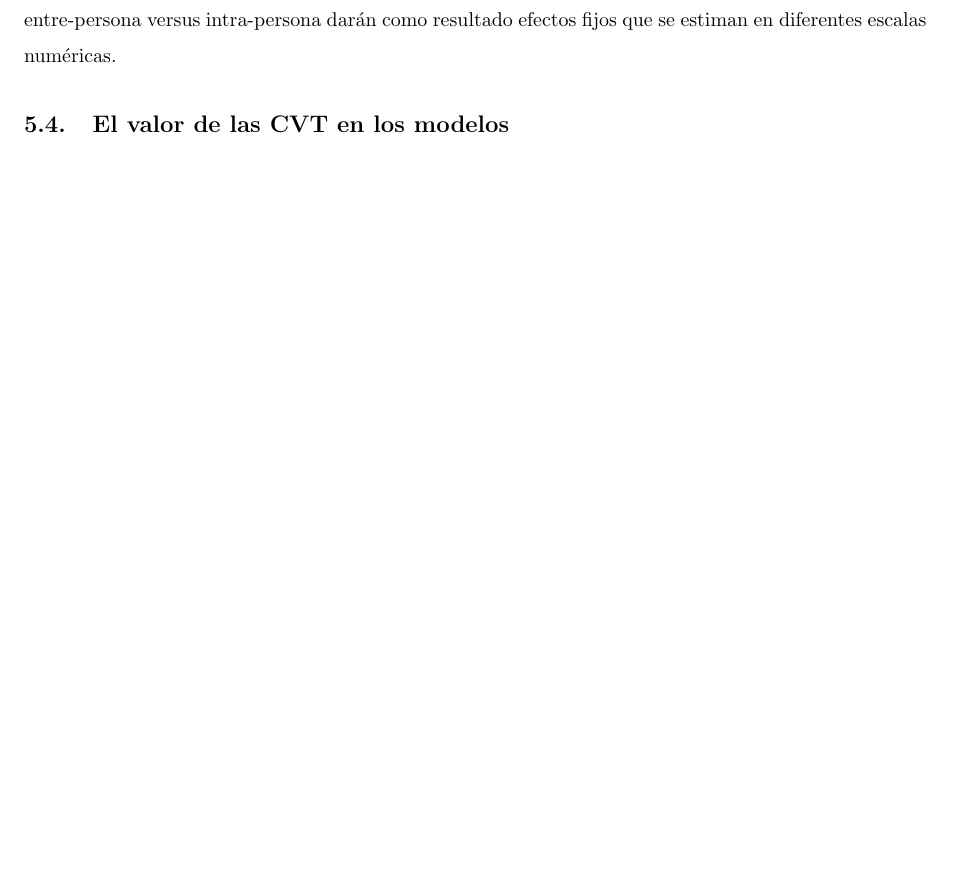
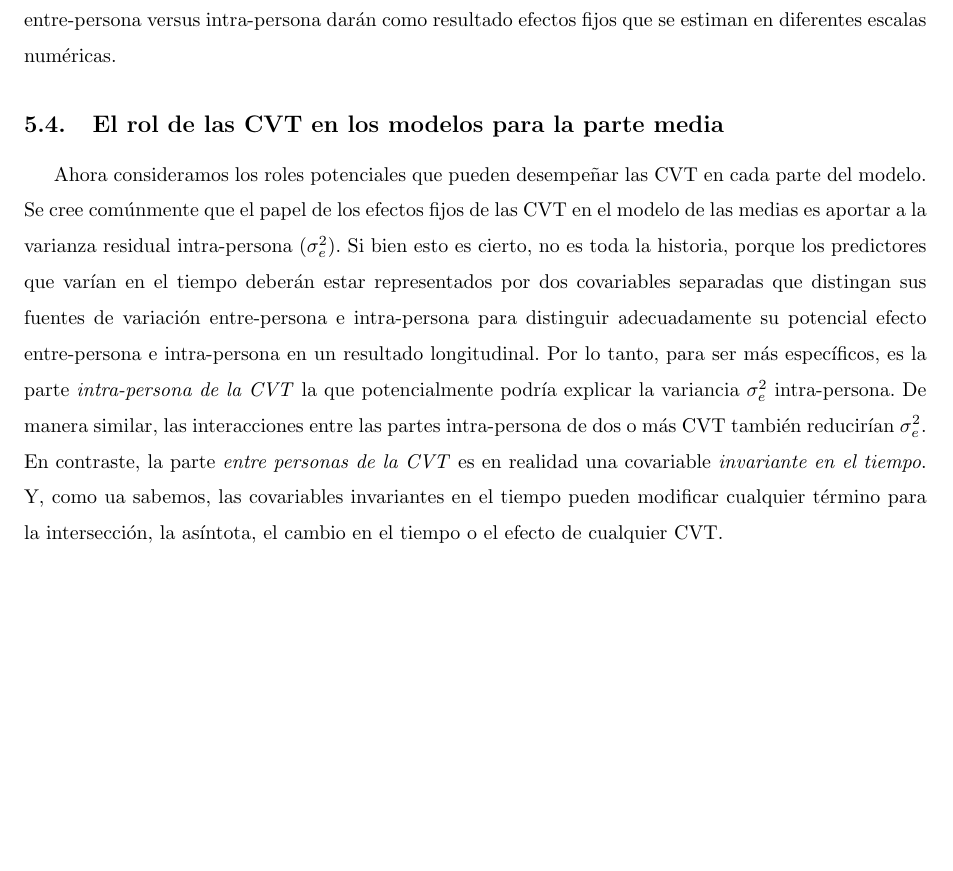
Before and after one commit to ecometto94/Tesis, a LaTeX document (Tesina/Mio/Informe.tex): part of page 28 of 29, cut so that both start at the same text. Compiled offline with pdfLaTeX.

Commit message:
Agregar teoria de lessa hofman

```diff
--- a/Tesina/Mio/Informe.tex
+++ b/Tesina/Mio/Informe.tex
@@ -1101,7 +1101,23 @@ difieran entre sí es simplemente porque son coeficientes no estandarizados. Es
 variación entre-persona versus intra-persona darán como resultado efectos fijos que se estiman en diferentes
 escalas numéricas.
 
-\subsection{El valor de las CVT en los modelos}
+\subsection{El rol de las CVT en los modelos para la parte media}
+
+Ahora consideramos los roles potenciales que pueden desempeñar las CVT en cada parte del modelo. Se cree comúnmente que
+el papel de los efectos fijos de las CVT en el modelo de las medias es aportar a la varianza residual intra-persona
+($\sigma_e^2$). Si bien esto es cierto, no es toda la historia, porque los predictores que varían en el tiempo deberán
+estar representados por dos covariables separadas que distingan sus fuentes de variación entre-persona e intra-persona
+para distinguir adecuadamente su potencial efecto entre-persona e intra-persona en un resultado longitudinal. Por lo tanto,
+para ser más específicos, es la parte \textit{intra-persona de la CVT} la que potencialmente
+podría explicar la variancia $\sigma_e^2$ intra-persona. De manera similar, las interacciones entre las partes intra-persona
+de dos o más CVT también reducirían $\sigma_e^2$. En contraste, la parte \textit{entre personas de la CVT} es en realidad
+una covariable \textit{invariante en el tiempo}. Y, como ua sabemos, las covariables invariantes en el tiempo
+pueden modificar cualquier término para la intersección, la asíntota, el cambio en el tiempo o el efecto de cualquier
+CVT.
+
+%%% NO ENTIENDO ESTO
+% Al hacerlo, explican la variancia aleatoria de nivel 2 en el efecto de nivel 1 si el efecto de nivel 1 es aleatorio,
+% o bien la varianza residual de nivel 1 si el efecto de nivel 1 no es aleatorio.
 
 % Lessa Hoffman 333
 
```
Also changed, not shown: Tesina/Mio/informe.pdf.
